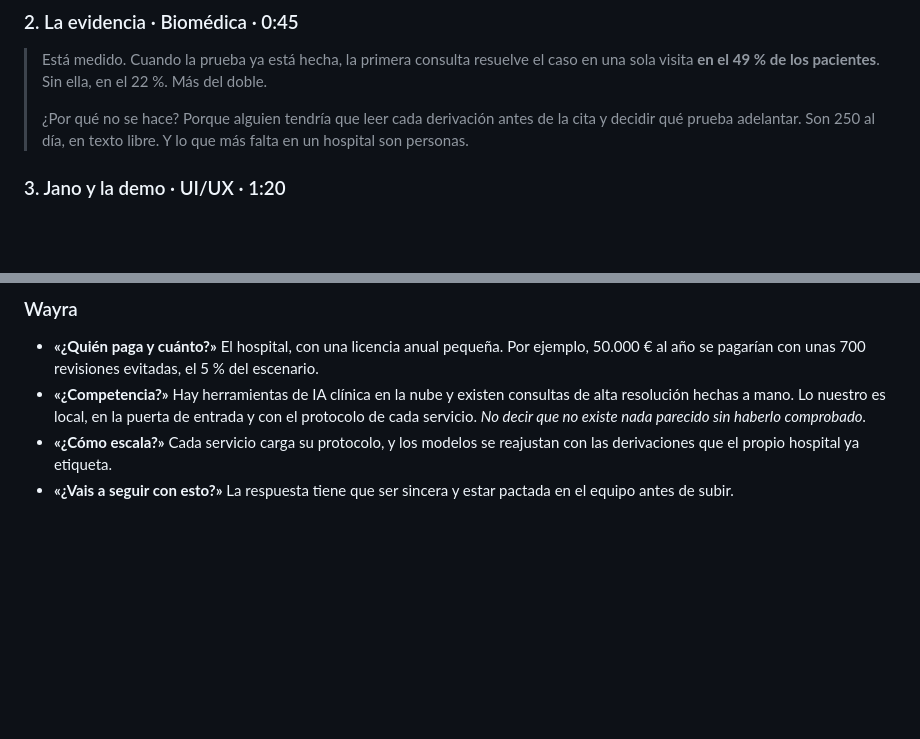
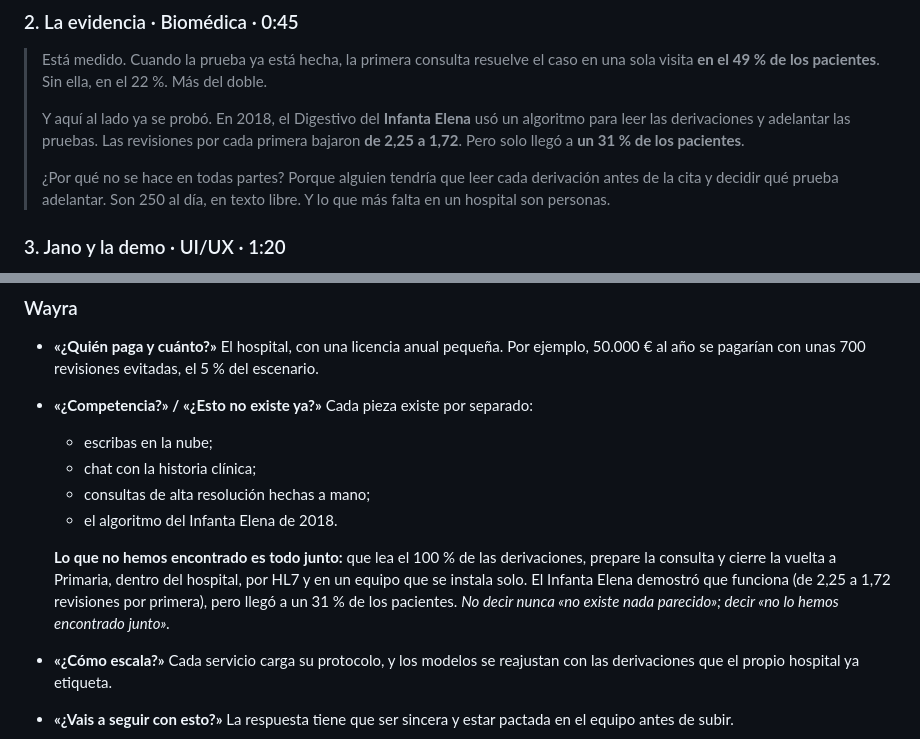
Before and after one commit to VolmerES/Hackathon-InnoMaker4Health2026, a Markdown page: docs/PITCH.md, 2 parts joined by grey strips. Rendered like a GitHub page; blank space fills up the shorter version.

Commit message:
Lo que ya existe: el precedente del Infanta Elena y el mapa de competidores

```diff
--- a/docs/PITCH.md
+++ b/docs/PITCH.md
@@ -79,9 +79,14 @@ pasa de 4:45, recortar del tramo 3, nunca del 4.
 > caso en una sola visita **en el 49 % de los pacientes**. Sin ella, en el 22 %.
 > Más del doble.
 >
-> ¿Por qué no se hace? Porque alguien tendría que leer cada derivación antes de
-> la cita y decidir qué prueba adelantar. Son 250 al día, en texto libre. Y lo
-> que más falta en un hospital son personas.
+> Y aquí al lado ya se probó. En 2018, el Digestivo del **Infanta Elena** usó un
+> algoritmo para leer las derivaciones y adelantar las pruebas. Las revisiones
+> por cada primera bajaron **de 2,25 a 1,72**. Pero solo llegó a **un 31 % de los
+> pacientes**.
+>
+> ¿Por qué no se hace en todas partes? Porque alguien tendría que leer cada
+> derivación antes de la cita y decidir qué prueba adelantar. Son 250 al día, en
+> texto libre. Y lo que más falta en un hospital son personas.
 
 ### 3. Jano y la demo · UI/UX · 1:20
 
@@ -237,10 +242,18 @@ para la demo.
 - **«¿Quién paga y cuánto?»** El hospital, con una licencia anual pequeña. Por
   ejemplo, 50.000 € al año se pagarían con unas 700 revisiones evitadas, el 5 %
   del escenario.
-- **«¿Competencia?»** Hay herramientas de IA clínica en la nube y existen
-  consultas de alta resolución hechas a mano. Lo nuestro es local, en la puerta
-  de entrada y con el protocolo de cada servicio. *No decir que no existe nada
-  parecido sin haberlo comprobado.*
+- **«¿Competencia?» / «¿Esto no existe ya?»** Cada pieza existe por separado:
+  - escribas en la nube;
+  - chat con la historia clínica;
+  - consultas de alta resolución hechas a mano;
+  - el algoritmo del Infanta Elena de 2018.
+
+  **Lo que no hemos encontrado es todo junto:** que lea el 100 % de las
+  derivaciones, prepare la consulta y cierre la vuelta a Primaria, dentro del
+  hospital, por HL7 y en un equipo que se instala solo. El Infanta Elena
+  demostró que funciona (de 2,25 a 1,72 revisiones por primera), pero llegó a un
+  31 % de los pacientes. *No decir nunca «no existe nada parecido»; decir «no lo
+  hemos encontrado junto».*
 - **«¿Cómo escala?»** Cada servicio carga su protocolo, y los modelos se
   reajustan con las derivaciones que el propio hospital ya etiqueta.
 - **«¿Vais a seguir con esto?»** La respuesta tiene que ser sincera y estar
```
Also changed, not shown: docs/CONTEXTO.md (+63 -0 lines).
